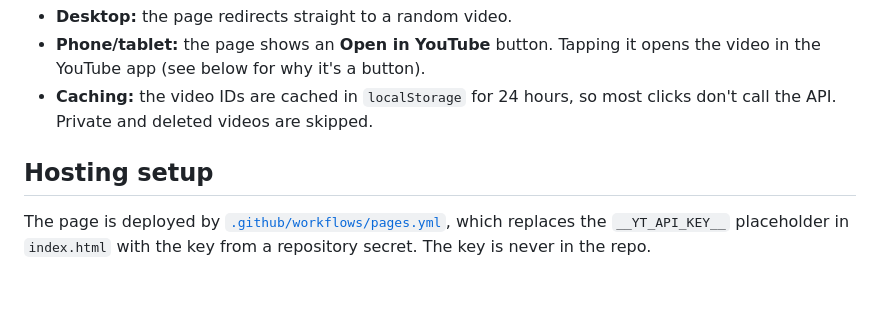
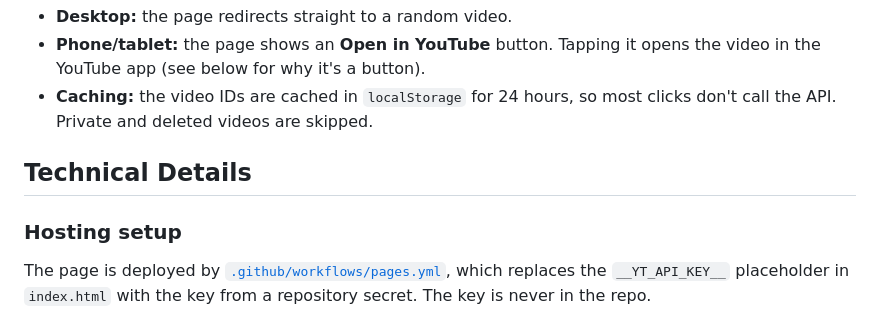
Before and after one commit to yunus-tuncbilek/bookmarklet, a Markdown page: README.md, the part around one of its changes. Drawn GitHub-style; blank space fills up the shorter version.

Commit message:
Refactor README sections for improved clarity and organization

```diff
--- a/README.md
+++ b/README.md
@@ -30,7 +30,9 @@ Visitors don't need their own API key. The site uses one shared key.
 - **Caching:** the video IDs are cached in `localStorage` for 24 hours, so most
   clicks don't call the API. Private and deleted videos are skipped.
 
-## Hosting setup
+## Technical Details
+
+### Hosting setup
 
 The page is deployed by
 [`.github/workflows/pages.yml`](.github/workflows/pages.yml), which replaces
```
Also changed, not shown: other parts of README.md (+2 -2 lines).
